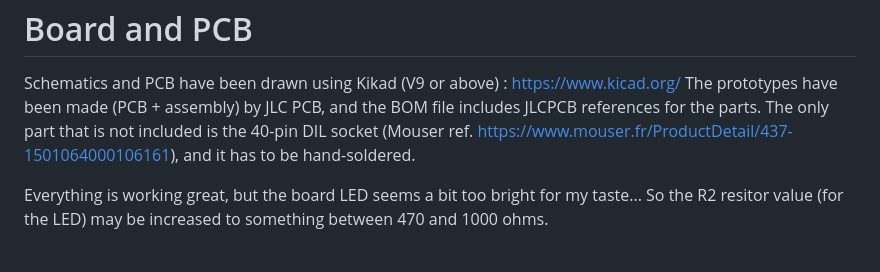
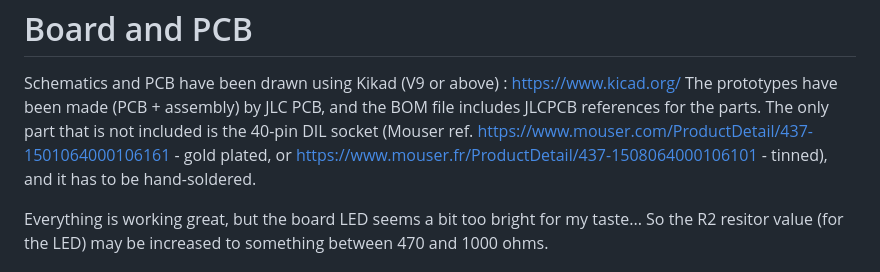
Before and after one commit to Flat-Labs/Z80P600, a Markdown page: README.md, the part around the change. Rendered like a GitHub page.

```diff
--- a/README.md
+++ b/README.md
@@ -67,7 +67,7 @@ Board and PCB
 
 Schematics and PCB have been drawn using Kikad (V9 or above) : https://www.kicad.org/
 The prototypes have been made (PCB + assembly) by JLC PCB, and the BOM file includes JLCPCB references for the parts.
-The only part that is not included is the 40-pin DIL socket (Mouser ref. https://www.mouser.fr/ProductDetail/437-1501064000106161), and it has to be hand-soldered.
+The only part that is not included is the 40-pin DIL socket (Mouser ref. https://www.mouser.com/ProductDetail/437-1501064000106161 - gold plated, or https://www.mouser.fr/ProductDetail/437-1508064000106101 - tinned), and it has to be hand-soldered.
 
 Everything is working great, but the board LED seems a bit too bright for my taste...
 So the R2 resitor value (for the LED) may be increased to something between 470 and 1000 ohms.
```
